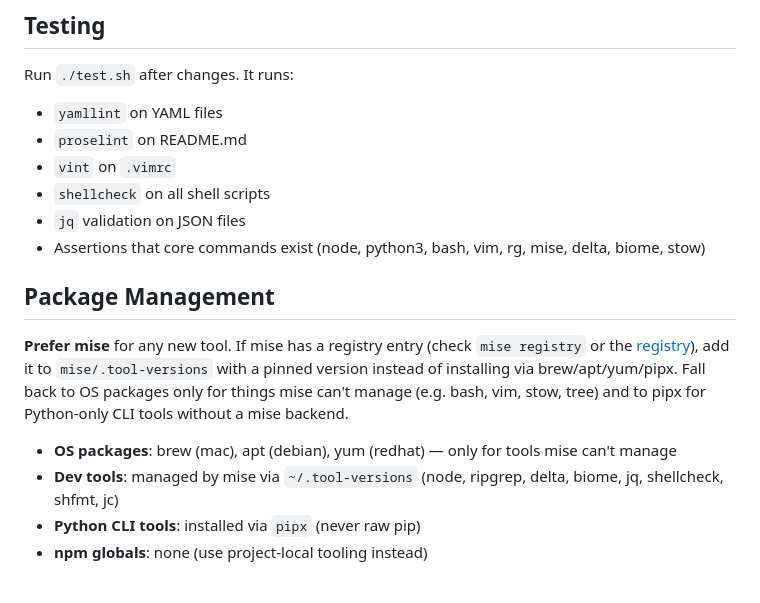
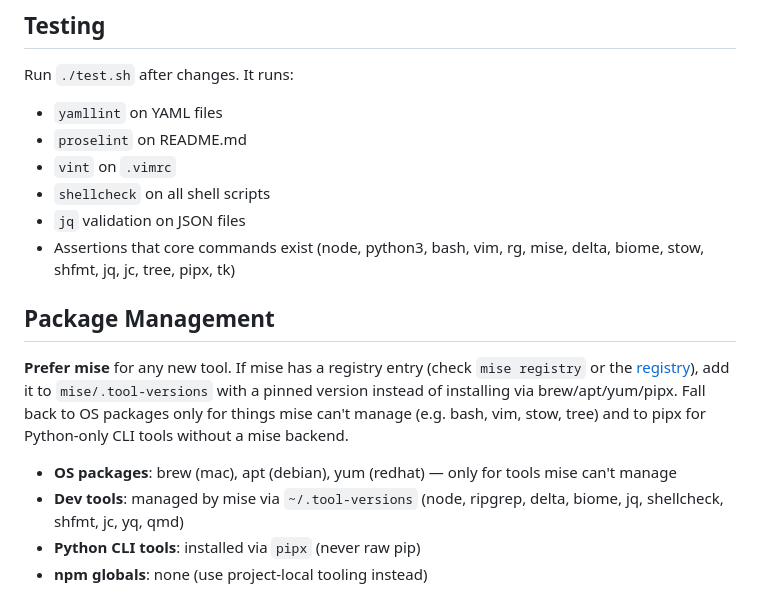
Before and after one commit to Nathan-Schwartz/dotfiles, a Markdown page: CLAUDE.md, the part around one of its changes. Drawn GitHub-style.

```diff
--- a/CLAUDE.md
+++ b/CLAUDE.md
@@ -56,14 +64,14 @@ Run `./test.sh` after changes. It runs:
 - `vint` on `.vimrc`
 - `shellcheck` on all shell scripts
 - `jq` validation on JSON files
-- Assertions that core commands exist (node, python3, bash, vim, rg, mise, delta, biome, stow)
+- Assertions that core commands exist (node, python3, bash, vim, rg, mise, delta, biome, stow, shfmt, jq, jc, tree, pipx, tk)
 
 ## Package Management
 
 **Prefer mise** for any new tool. If mise has a registry entry (check `mise registry` or the [registry](https://github.com/jdx/mise/tree/main/registry)), add it to `mise/.tool-versions` with a pinned version instead of installing via brew/apt/yum/pipx. Fall back to OS packages only for things mise can't manage (e.g. bash, vim, stow, tree) and to pipx for Python-only CLI tools without a mise backend.
 
 - **OS packages**: brew (mac), apt (debian), yum (redhat) — only for tools mise can't manage
-- **Dev tools**: managed by mise via `~/.tool-versions` (node, ripgrep, delta, biome, jq, shellcheck, shfmt, jc)
+- **Dev tools**: managed by mise via `~/.tool-versions` (node, ripgrep, delta, biome, jq, shellcheck, shfmt, jc, yq, qmd)
 - **Python CLI tools**: installed via `pipx` (never raw pip)
 - **npm globals**: none (use project-local tooling instead)
 
```
Also changed, not shown: other parts of CLAUDE.md (+27 -2 lines).
